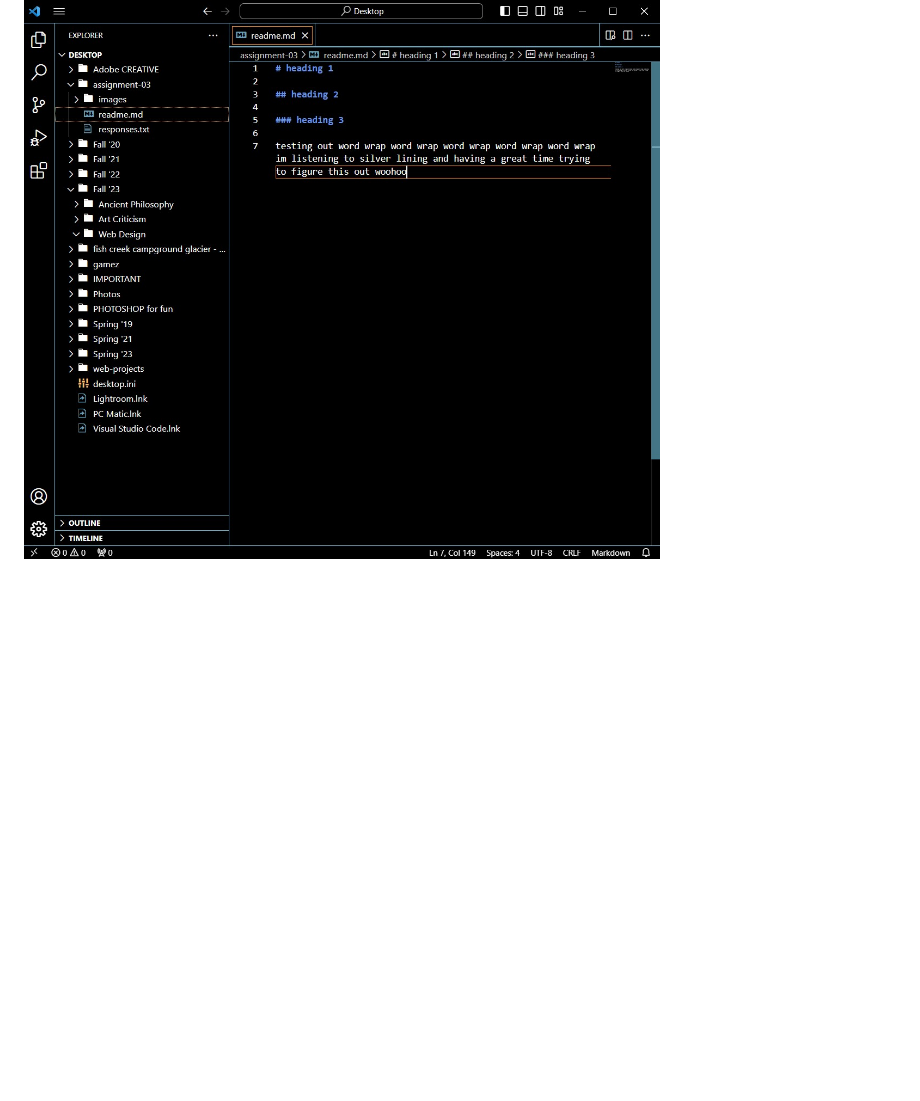
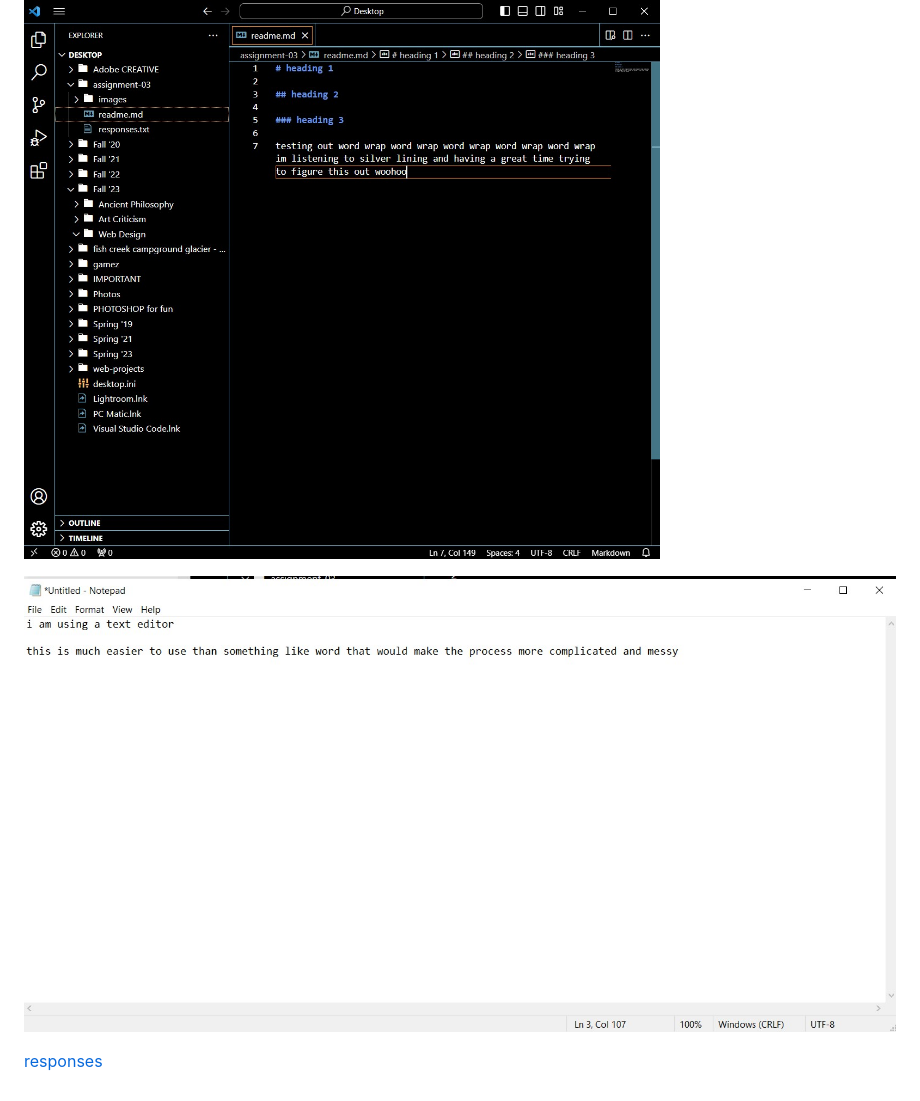
Before and after one commit to teylah/MART341-WebDesign, a Markdown page: assignment-03/readme.md, the part around the change. Rendered like a GitHub page; pictures changed too: assignment-03/images/screenshot-txt-editor.jpg (added); blank space fills up the shorter version.

Commit message:
Add files via upload
added new information

```diff
--- a/assignment-03/readme.md
+++ b/assignment-03/readme.md
@@ -11,3 +11,7 @@ testing out word wrap word wrap word wrap word wrap word wrap im listening to si
 [my file](./responses.txt)
 
 ![screenshot](./images/assignment-03-photo.jpg)
+
+![text editor](./images/screenshot-txt-editor.jpg)
+
+[responses](./responses.txt)
```
Also changed, not shown: 1 other file.
